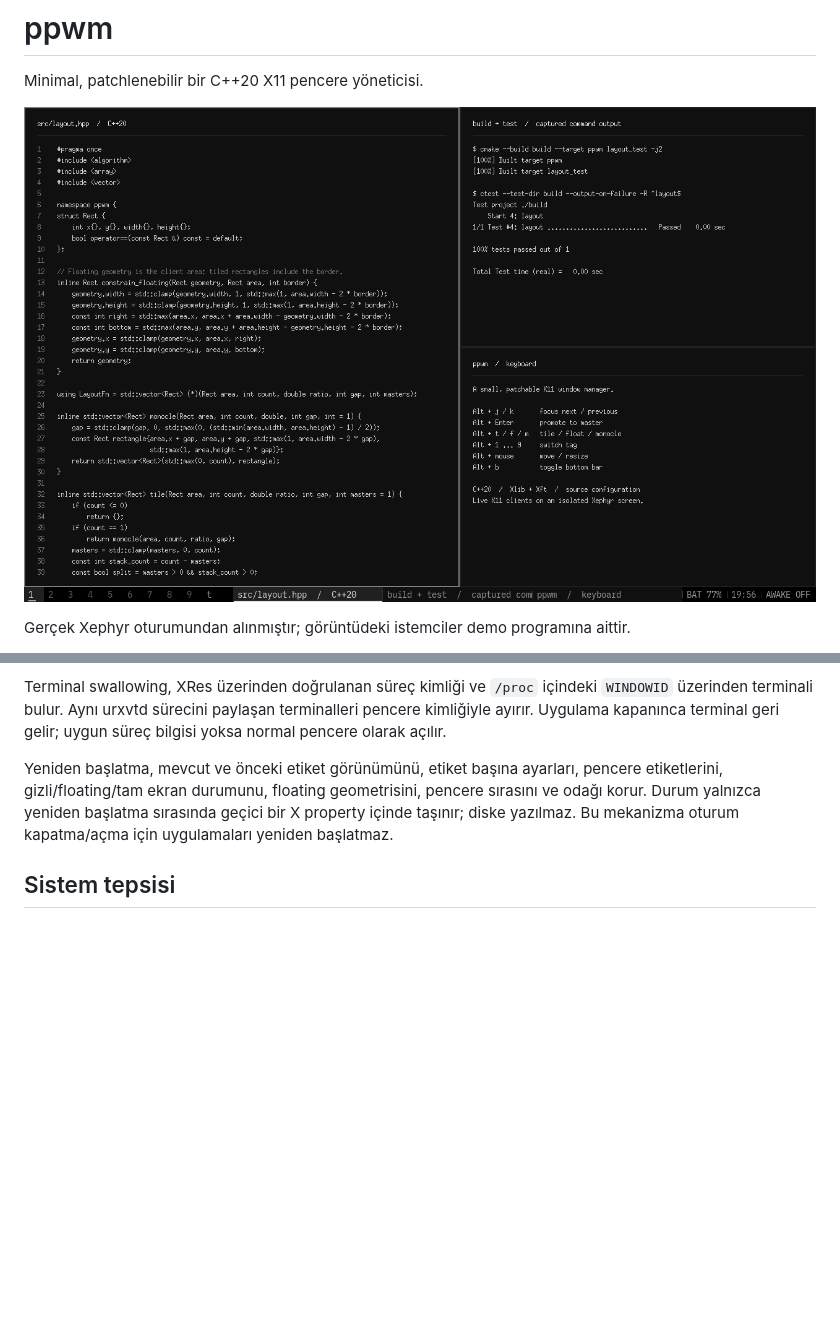
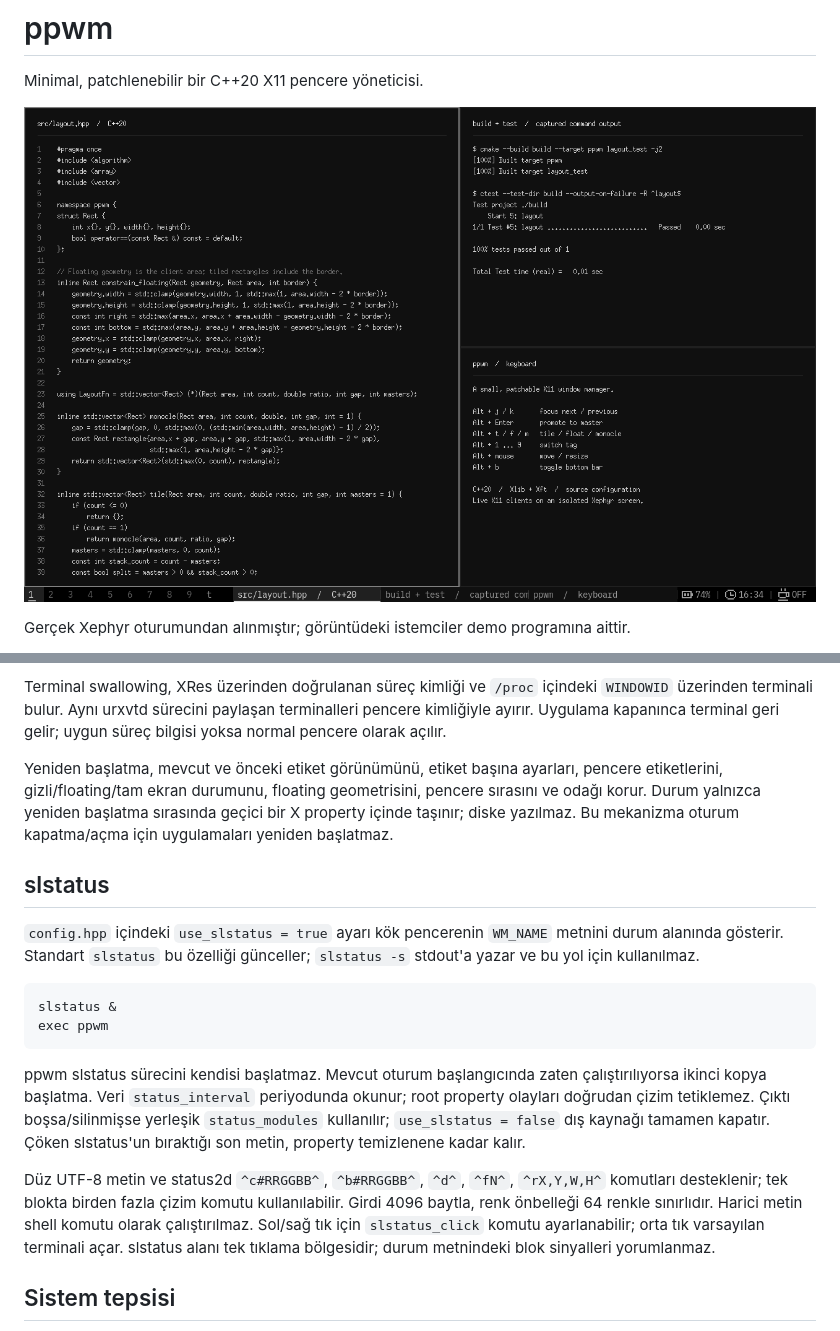
Before and after one commit to bedeaf/ppwm, a Markdown page: README.md, 2 parts joined by grey strips. Drawn GitHub-style; pictures changed too: assets/ppwm.png; blank space fills up the shorter version.

Commit message:
Integrate slstatus and status2d; preserve unrelated fullscreen window states

````diff
--- a/README.md
+++ b/README.md
@@ -122,6 +122,19 @@ Terminal swallowing, XRes üzerinden doğrulanan süreç kimliği ve `/proc` iç
 
 Yeniden başlatma, mevcut ve önceki etiket görünümünü, etiket başına ayarları, pencere etiketlerini, gizli/floating/tam ekran durumunu, floating geometrisini, pencere sırasını ve odağı korur. Durum yalnızca yeniden başlatma sırasında geçici bir X property içinde taşınır; diske yazılmaz. Bu mekanizma oturum kapatma/açma için uygulamaları yeniden başlatmaz.
 
+## slstatus
+
+`config.hpp` içindeki `use_slstatus = true` ayarı kök pencerenin `WM_NAME` metnini durum alanında gösterir. Standart `slstatus` bu özelliği günceller; `slstatus -s` stdout'a yazar ve bu yol için kullanılmaz.
+
+```sh
+slstatus &
+exec ppwm
+```
+
+ppwm slstatus sürecini kendisi başlatmaz. Mevcut oturum başlangıcında zaten çalıştırılıyorsa ikinci kopya başlatma. Veri `status_interval` periyodunda okunur; root property olayları doğrudan çizim tetiklemez. Çıktı boşsa/silinmişse yerleşik `status_modules` kullanılır; `use_slstatus = false` dış kaynağı tamamen kapatır. Çöken slstatus'un bıraktığı son metin, property temizlenene kadar kalır.
+
+Düz UTF-8 metin ve status2d `^c#RRGGBB^`, `^b#RRGGBB^`, `^d^`, `^fN^`, `^rX,Y,W,H^` komutları desteklenir; tek blokta birden fazla çizim komutu kullanılabilir. Girdi 4096 baytla, renk önbelleği 64 renkle sınırlıdır. Harici metin shell komutu olarak çalıştırılmaz. Sol/sağ tık için `slstatus_click` komutu ayarlanabilir; orta tık varsayılan terminali açar. slstatus alanı tek tıklama bölgesidir; durum metnindeki blok sinyalleri yorumlanmaz.
+
 ## Sistem tepsisi
 
 Tepsi barın sağındadır. XEmbed ikonlarının eklenmesini, mapped bayrağını, yeniden boyutlandırılmasını, kaldırılmasını ve yönetici değişimini destekler. Bar gizlendiğinde tepsi de gizlenir. İkonlar WM kapanışında uygulamaları öldürmeden ayrılır.
````
Also changed, not shown: docs/PERFORMANCE.md (+15 -0 lines), 13 other files.
